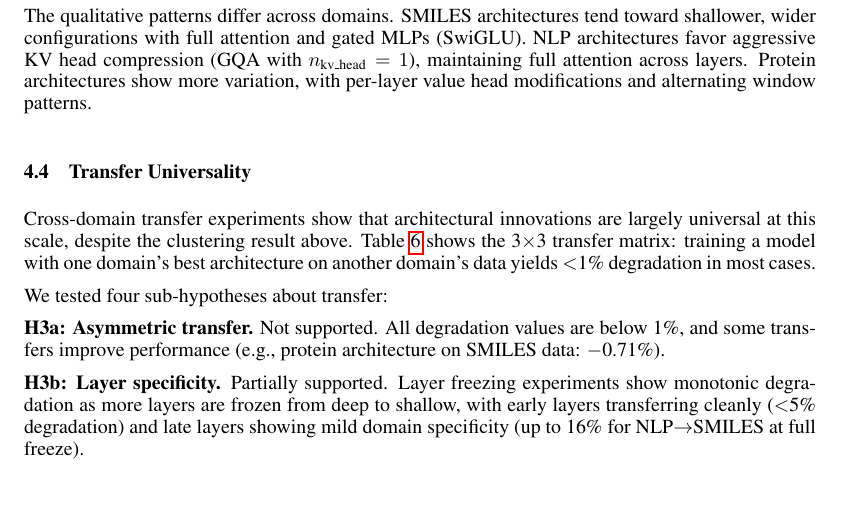
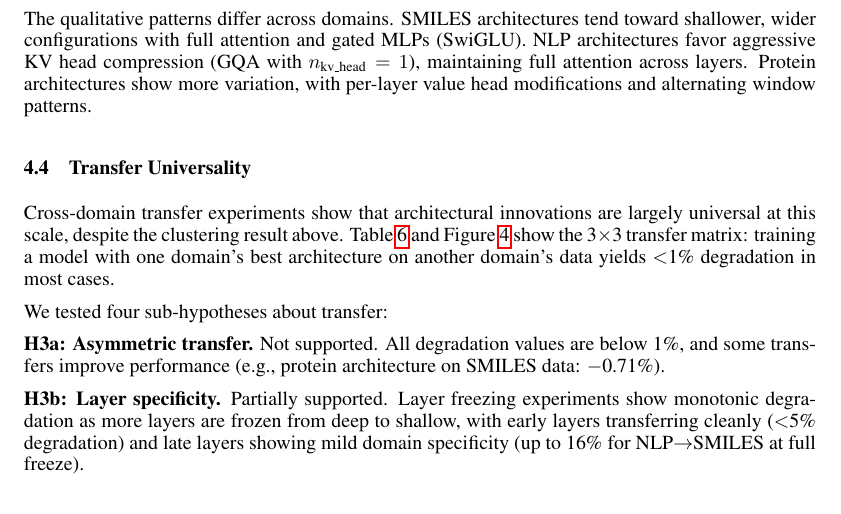
Before and after one commit to ewijaya/autoresearch-mol, a LaTeX paper (manuscript/main.tex, which reads manuscript/sections/results.tex): part of page 8 of 18, cut so that both start at the same text. Compiled offline with pdfLaTeX.

Commit message:
fix: add missing text references for fig:decomposition and fig:transfer_heatmap

```diff
--- a/manuscript/sections/results.tex
+++ b/manuscript/sections/results.tex
@@ -101,7 +101,7 @@ The qualitative patterns differ across domains. SMILES architectures tend toward
 \subsection{Transfer Universality}
 \label{sec:transfer}
 
-Cross-domain transfer experiments show that architectural innovations are largely universal at this scale, despite the clustering result above. Table~\ref{tab:transfer} shows the 3$\times$3 transfer matrix: training a model with one domain's best architecture on another domain's data yields $<$1\% degradation in most cases.
+Cross-domain transfer experiments show that architectural innovations are largely universal at this scale, despite the clustering result above. Table~\ref{tab:transfer} and Figure~\ref{fig:transfer_heatmap} show the 3$\times$3 transfer matrix: training a model with one domain's best architecture on another domain's data yields $<$1\% degradation in most cases.
 
 \begin{table}[t]
 \centering
```
Also changed, not shown: manuscript/main.pdf, manuscript/sections/results.tex (2 more changed lines).
